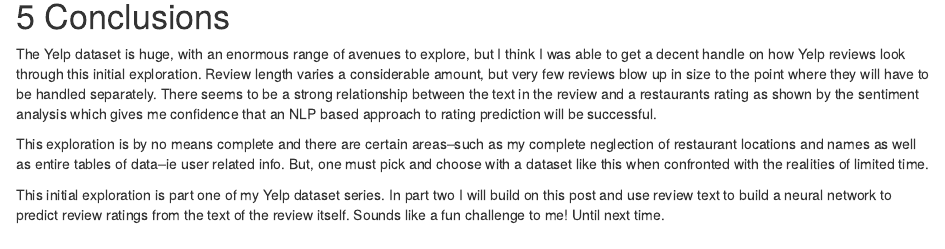
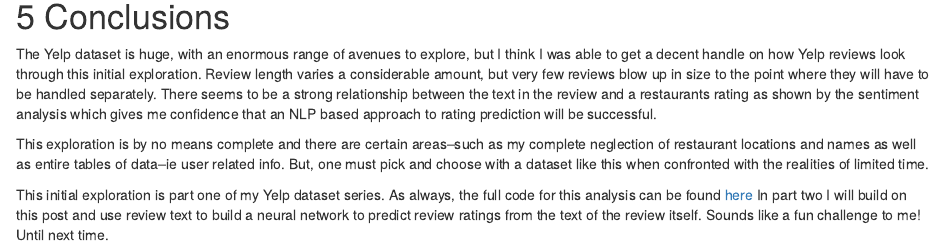
Before and after one commit to houlad/ahoulblog, an R Markdown document (content/post/2018-04-11-the-tables-turn-reviewing-yelp/index.Rmd): the page in a window 1100 px wide, from 12220 px down. Rendered offline with R 4.5, knitr and Pandoc, with nearby package versions; some code elsewhere in the file could not run offline.

Commit message:
-update to include link to post

```diff
--- a/content/post/2018-04-11-the-tables-turn-reviewing-yelp/index.Rmd
+++ b/content/post/2018-04-11-the-tables-turn-reviewing-yelp/index.Rmd
@@ -931,6 +931,6 @@
 related info.  But, one must pick and choose with a dataset like this when confronted
 with the realities of limited time.
 
-This initial exploration is part one of my Yelp dataset series. In part two I will build
-on this post and use review text to build a neural network to predict review ratings from
-the text of the review itself. Sounds like a fun challenge to me! Until next time.
+This initial exploration is part one of my Yelp dataset series. As always, the full code
+for this analysis can be found [here](https://github.com/houlad/ahoulblog/blob/main/content/post/2018-04-11-the-tables-turn-reviewing-yelp/index.Rmd)
+In part two I will build on this post and use review text to build a neural network to predict review ratings from the text of the review itself. Sounds like a fun challenge to me! Until next time.
```
Also changed, not shown: content/post/2018-04-11-the-tables-turn-reviewing-yelp/index.html.
